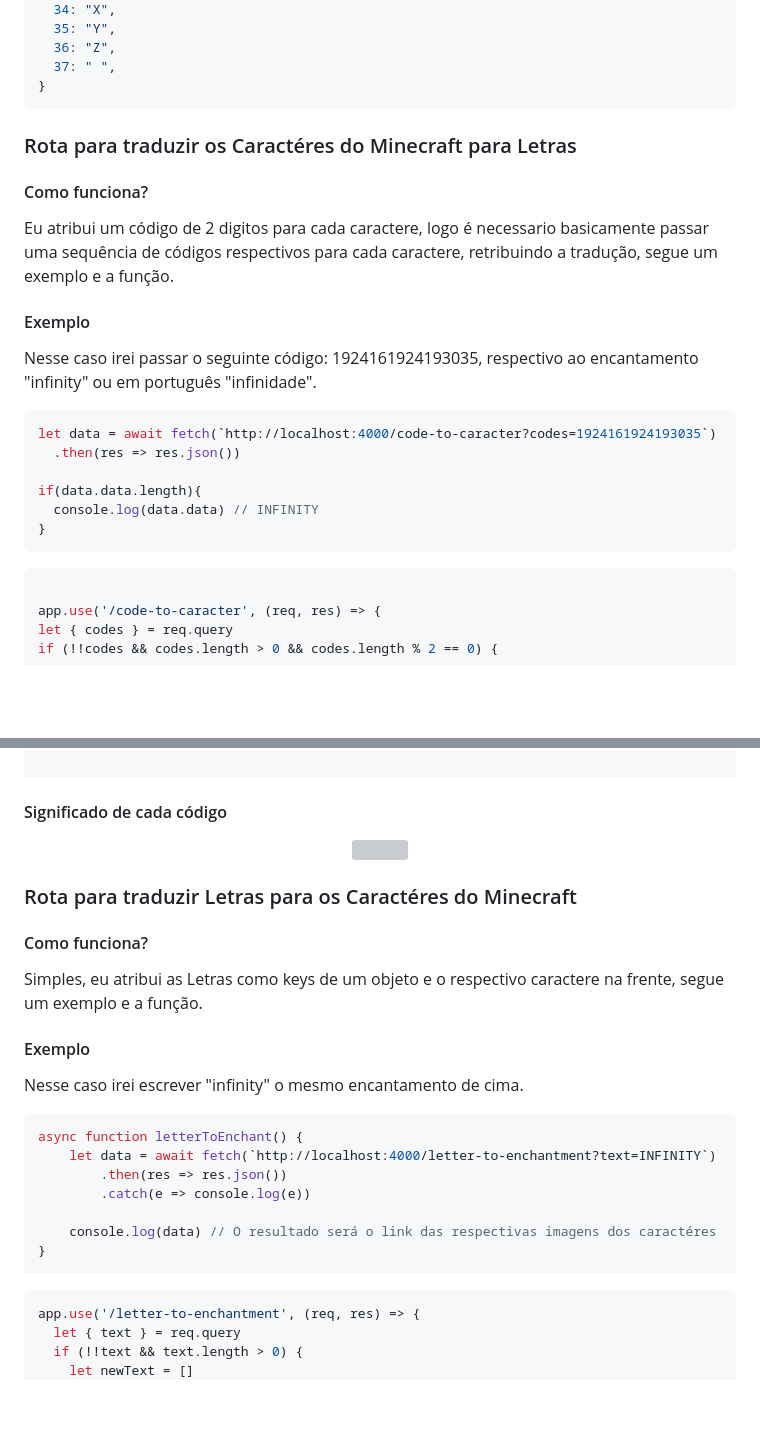
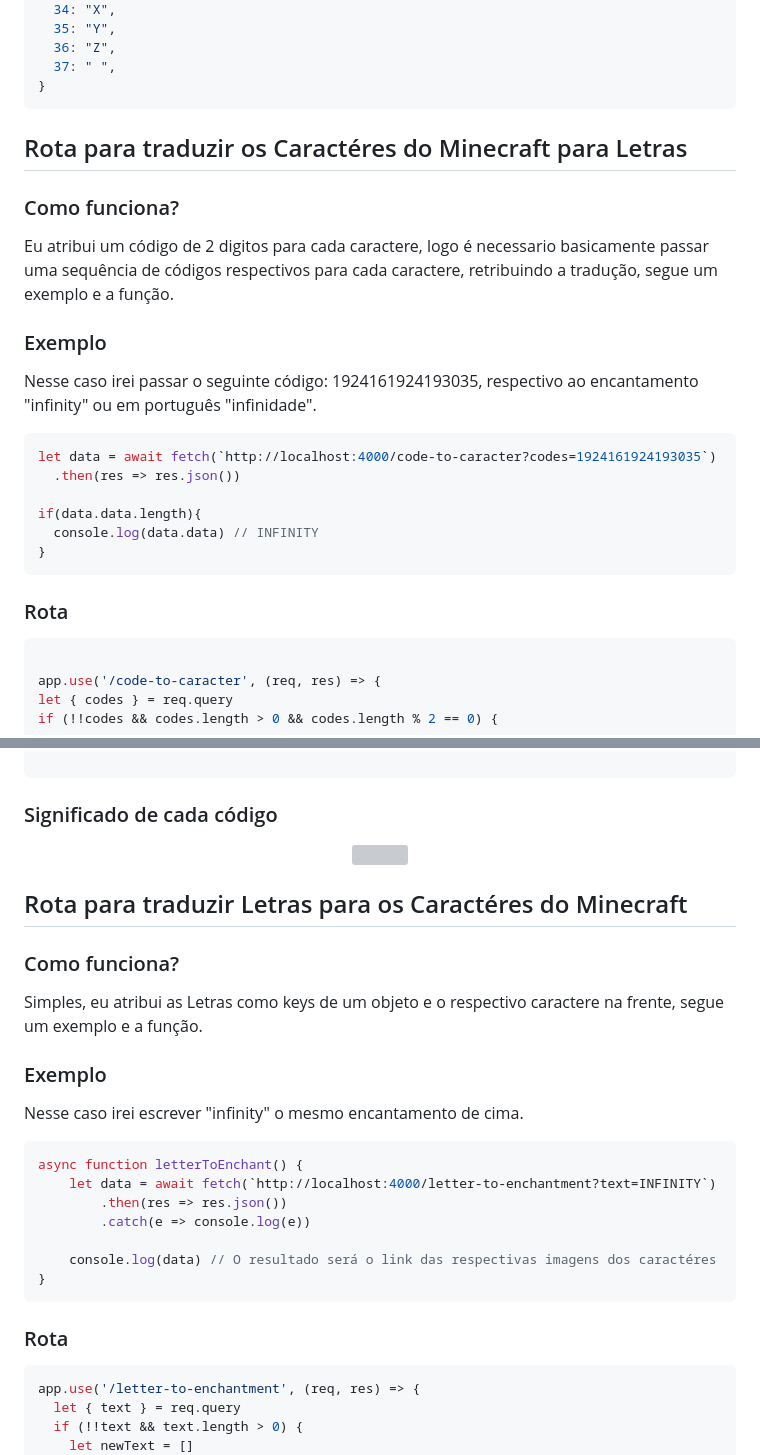
Before and after one commit to Victor-Lis/Minecraft-Enchantments-Back-End, a Markdown page: README.md, 2 parts joined by grey strips. GitHub-like rendering; blank space fills up the shorter version; grey boxes are pictures that could not be loaded.

````diff
--- a/README.md
+++ b/README.md
@@ -61,12 +61,13 @@ let codeToEnchantCaracter = {
 }
 ```
 
-### Rota para traduzir os Caractéres do Minecraft para Letras
 
-#### Como funciona?
+## Rota para traduzir os Caractéres do Minecraft para Letras
+
+### Como funciona?
 Eu atribui um código de 2 digitos para cada caractere, logo é necessario basicamente passar uma sequência de códigos respectivos para cada caractere, retribuindo a tradução, segue um exemplo e a função.
 
-#### Exemplo
+### Exemplo
 Nesse caso irei passar o seguinte código: 1924161924193035, respectivo ao encantamento "infinity" ou em português "infinidade".
 ```js
 let data = await fetch(`http://localhost:4000/code-to-caracter?codes=1924161924193035`)
@@ -77,6 +78,7 @@ if(data.data.length){
 }
 ```
 
+### Rota
 ```js
 
 app.use('/code-to-caracter', (req, res) => {
@@ -113,17 +115,18 @@ if (!!codes && codes.length > 0 && codes.length % 2 == 0) {
 
 ```
 
-#### Significado de cada código
+### Significado de cada código
 <div align="center">
   <img src="https://raw.githubusercontent.com/Victor-Lis/Minecraft-Enchantments/main/src/images/CodeToCharacter.jpg">
 </div>
 
-### Rota para traduzir Letras para os Caractéres do Minecraft
 
-#### Como funciona?
+## Rota para traduzir Letras para os Caractéres do Minecraft
+
+### Como funciona?
 Simples, eu atribui as Letras como keys de um objeto e o respectivo caractere na frente, segue um exemplo e a função.
 
-#### Exemplo
+### Exemplo
 Nesse caso irei escrever "infinity" o mesmo encantamento de cima.
 
 ```js
@@ -136,6 +139,7 @@ async function letterToEnchant() {
 }
 ```
 
+### Rota
 ```js
 app.use('/letter-to-enchantment', (req, res) => {
   let { text } = req.query
````
Also changed, not shown: other parts of README.md (+38 -1 lines).
